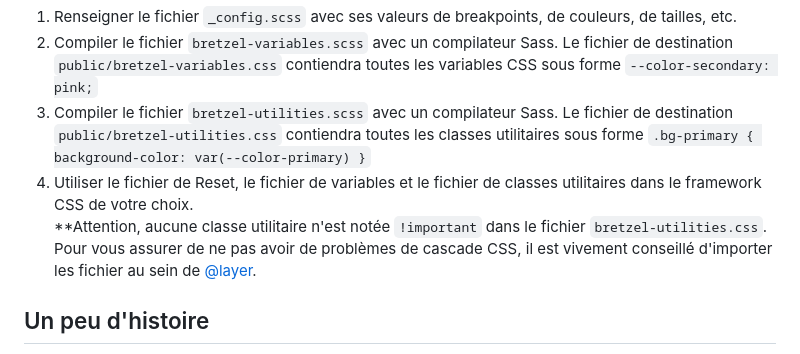
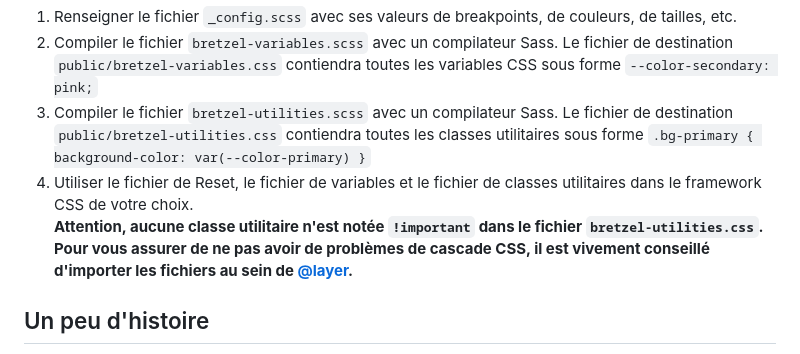
Before and after one commit to alsacreations/bretzel, a Markdown page: README.md, the part around the change. Drawn GitHub-style.

Commit message:
doc: typo

```diff
--- a/README.md
+++ b/README.md
@@ -32,7 +32,7 @@ Enfin Bretzel est un _Constructeur de classes CSS utilitaires_.
 2. Compiler le fichier `bretzel-variables.scss` avec un compilateur Sass. Le fichier de destination `public/bretzel-variables.css` contiendra toutes les variables CSS sous forme `--color-secondary: pink;`
 3. Compiler le fichier `bretzel-utilities.scss` avec un compilateur Sass. Le fichier de destination `public/bretzel-utilities.css` contiendra toutes les classes utilitaires sous forme `.bg-primary {
 background-color: var(--color-primary) }`
-4. Utiliser le fichier de Reset, le fichier de variables et le fichier de classes utilitaires dans le framework CSS de votre choix. <br> **Attention, aucune classe utilitaire n'est notée `!important` dans le fichier `bretzel-utilities.css`. Pour vous assurer de ne pas avoir de problèmes de cascade CSS, il est vivement conseillé d'importer les fichier au sein de [@layer](https://www.alsacreations.com/article/lire/1871-Maitriser-la-specificite-CSS-grace-a-Cascade-Layers.html).
+4. Utiliser le fichier de Reset, le fichier de variables et le fichier de classes utilitaires dans le framework CSS de votre choix. <br> **Attention, aucune classe utilitaire n'est notée `!important` dans le fichier `bretzel-utilities.css`. Pour vous assurer de ne pas avoir de problèmes de cascade CSS, il est vivement conseillé d'importer les fichiers au sein de [@layer](https://www.alsacreations.com/article/lire/1871-Maitriser-la-specificite-CSS-grace-a-Cascade-Layers.html).**
 
 ## Un peu d'histoire
 
```
